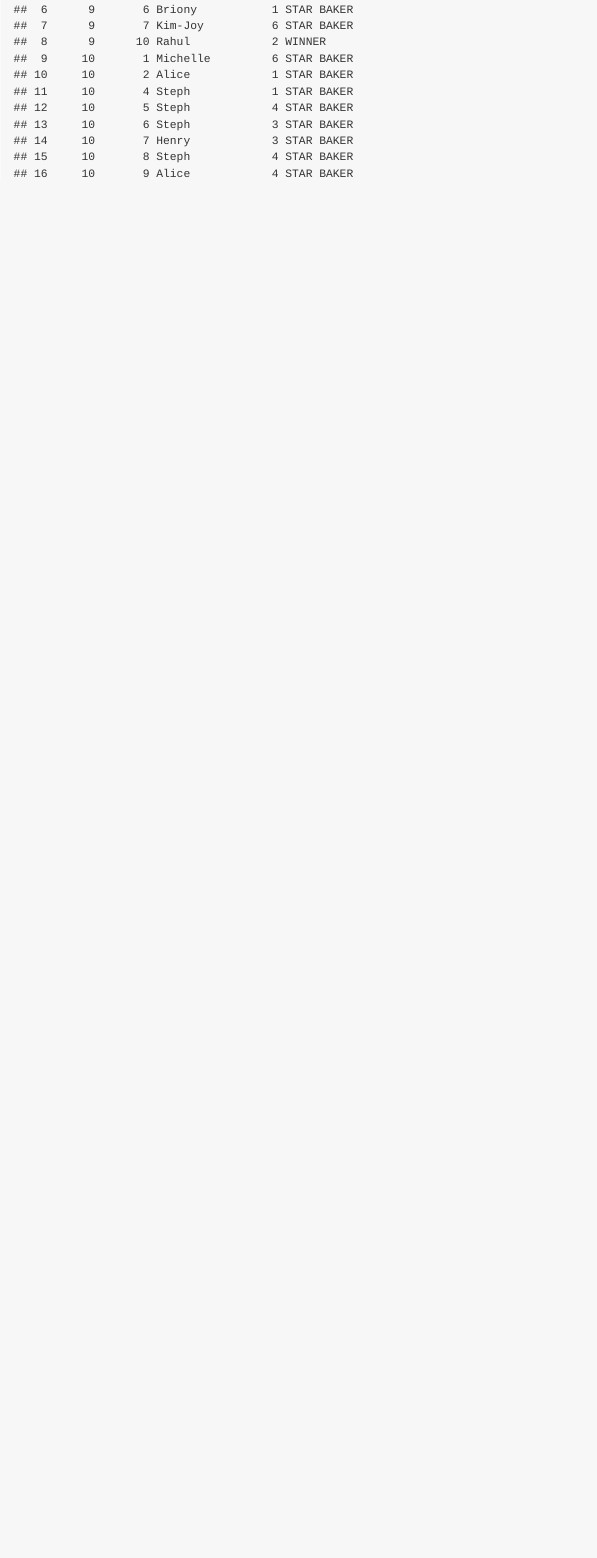
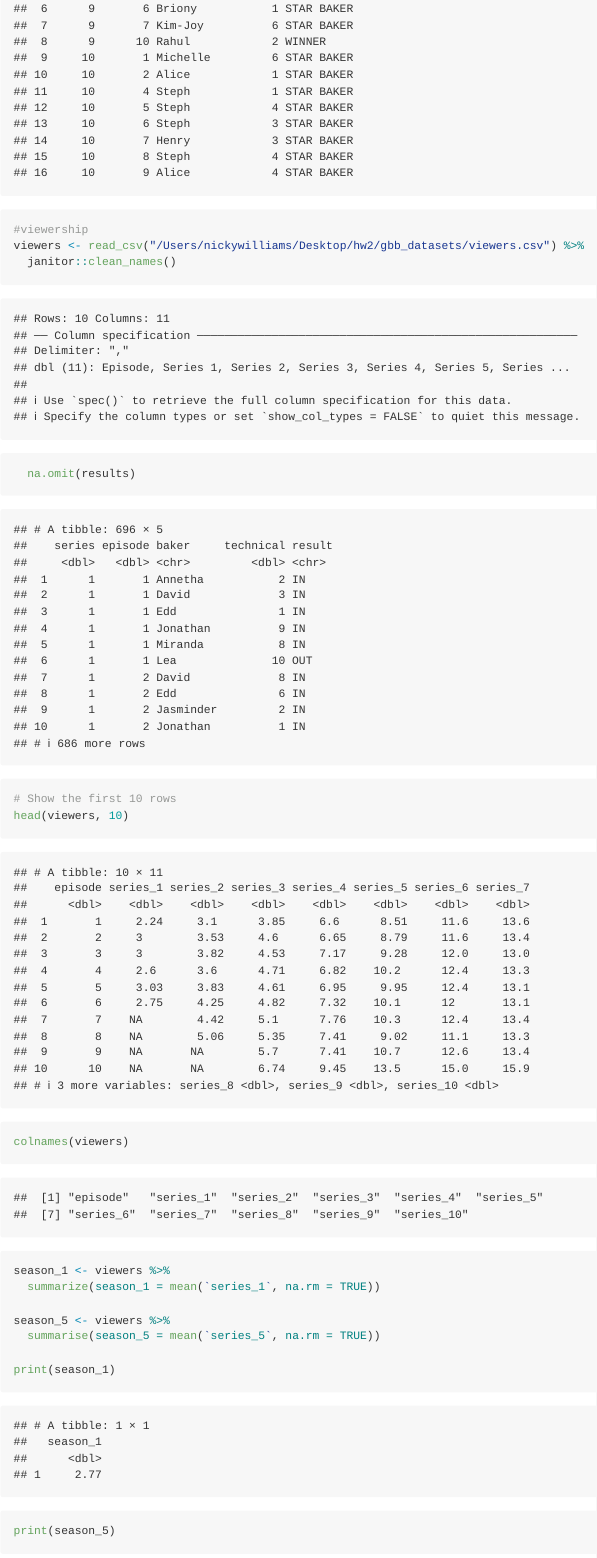
Before and after one commit to mnw2132/hw2, an R Markdown document (p8105_hw2_mnw2132.Rmd): the page in a window 1100 px wide, from 7950 px down before the commit and from 8380 px down after it, so that both start at the same text. Rendered offline with R 4.5, knitr and Pandoc, with nearby package versions; some code elsewhere in the file could not run offline; long lines of code are wrapped; column names are cleaned by a stand-in for the janitor package.

Commit message:
Finished viewers.

````diff
--- a/p8105_hw2_mnw2132.Rmd
+++ b/p8105_hw2_mnw2132.Rmd
@@ -166,3 +170,22 @@ table_all_trash = all_tidy_trash %>%
 ```{r}
 print(table_all_trash)
 ```
+
+```{r}
+#viewership
+viewers <- read_csv("/Users/nickywilliams/Desktop/hw2/gbb_datasets/viewers.csv") %>%
+  janitor::clean_names()
+  na.omit(results)
+
+# Show the first 10 rows
+head(viewers, 10)
+
+colnames(viewers)
+season_1 <- viewers %>%
+  summarize(season_1 = mean(`series_1`, na.rm = TRUE))
+
+season_5 <- viewers %>%
+  summarise(season_5 = mean(`series_5`, na.rm = TRUE))
+
+print(season_1)
+print(season_5)
````
Also changed, not shown: p8105_hw2_mnw2132.md, p8105_hw2_mnw2132.Rmd (11 more changed lines).
